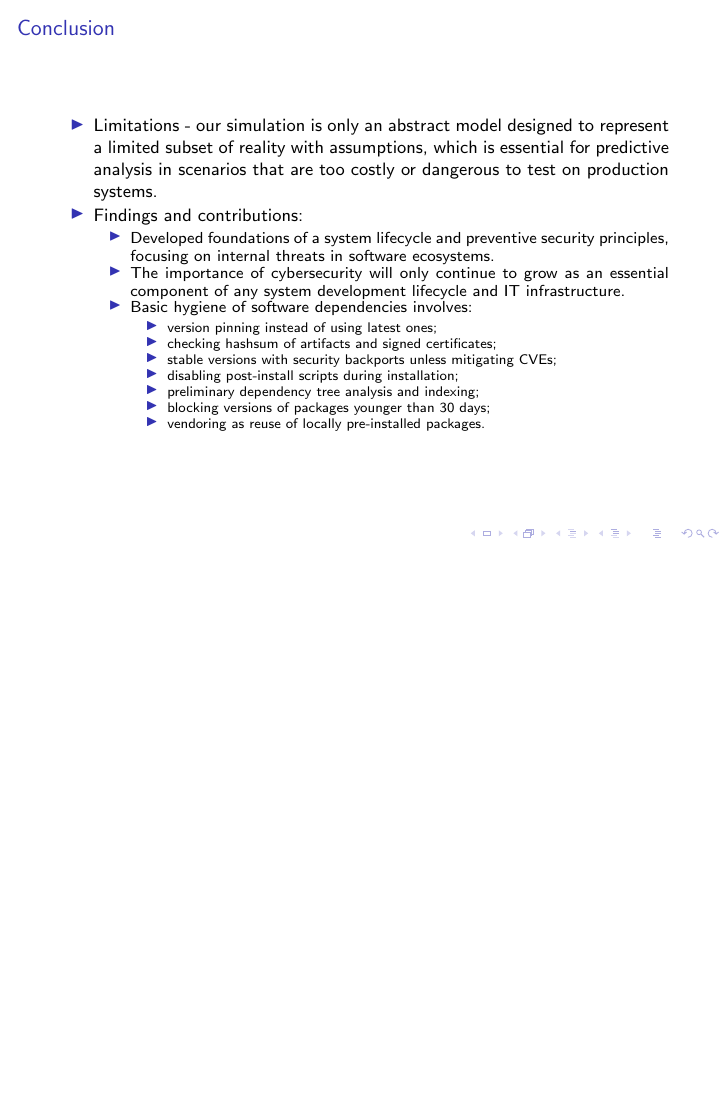
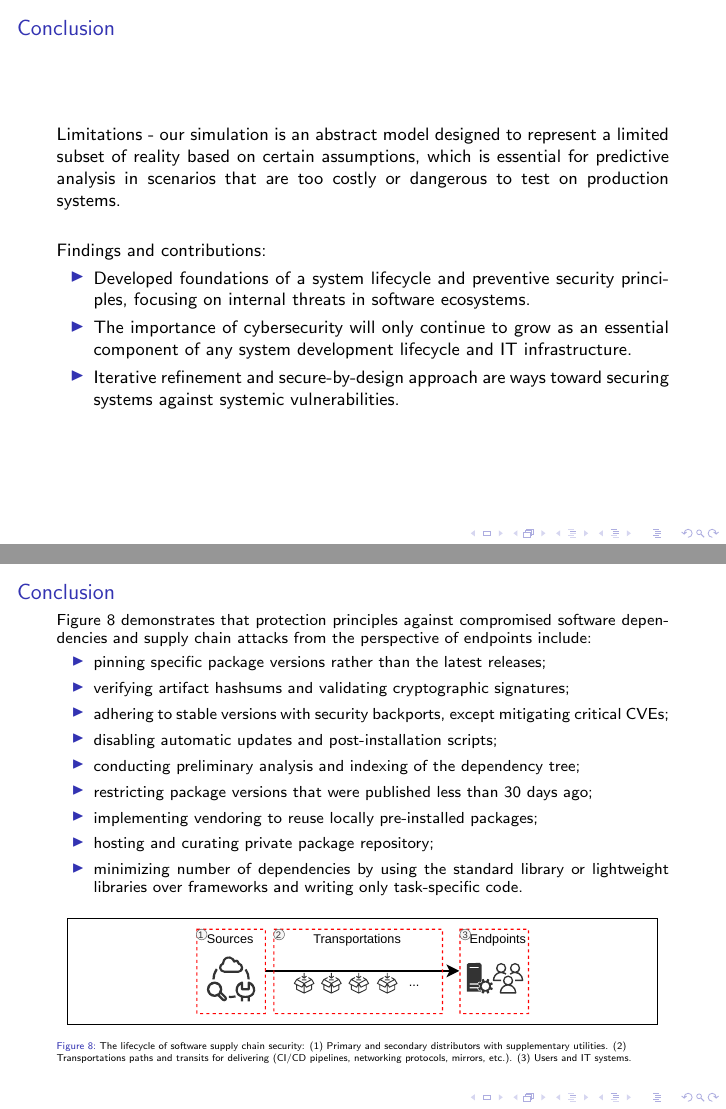
Before and after one commit to NoyanTM/aitu-masters-2026_dissertation-thesis, LaTeX slides (thesis/presentation.tex): page 10 of 12 before the commit and pages 10 and 11 of 13 after it, the two joined at a grey line, the shorter picture padded with empty space. Compiled offline with pdfLaTeX.

Commit message:
added slide to presentation about sources and endpoints in the lifecycle of supply chain security

```diff
--- a/thesis/presentation.tex
+++ b/thesis/presentation.tex
@@ -260,27 +260,42 @@ We acknowledge that findings in Figure \ref{fig:results_of_computer_simulation}
 \section{Conclusion}
 \begin{frame}
 \frametitle{Conclusion}
+\justifying
+Limitations - our simulation is an abstract model designed to represent a limited subset of reality based on certain assumptions, which is essential for predictive analysis in scenarios that are too costly or dangerous to test on production systems.\\
+\vspace{0.5cm}
+Findings and contributions:
 \begin{itemize}
     \justifying
-    \item Limitations - our simulation is only an abstract model designed to represent a limited subset of reality with assumptions, which is essential for predictive analysis in scenarios that are too costly or dangerous to test on production systems.
-    \item Findings and contributions:
-    \begin{itemize}
-        \justifying
-        \item Developed foundations of a system lifecycle and preventive security principles, focusing on internal threats in software ecosystems.
-        \item The importance of cybersecurity will only continue to grow as an essential component of any system development lifecycle and IT infrastructure.
-        \item Basic hygiene of software dependencies involves:
-        \begin{itemize}
-            \justifying
-            \item version pinning instead of using latest ones;
-            \item checking hashsum of artifacts and signed certificates;
-            \item stable versions with security backports unless mitigating CVEs;
-            \item disabling post-install scripts during installation;
-            \item preliminary dependency tree analysis and indexing;
-            \item blocking versions of packages younger than 30 days;
-            \item vendoring as reuse of locally pre-installed packages.
-        \end{itemize}
-    \end{itemize}
+    \item Developed foundations of a system lifecycle and preventive security principles, focusing on internal threats in software ecosystems.
+    \item The importance of cybersecurity will only continue to grow as an essential component of any system development lifecycle and IT infrastructure.
+    \item Iterative refinement and secure-by-design approach are ways toward securing systems against systemic vulnerabilities.
 \end{itemize}
+\end{frame}
+
+\begin{frame}
+\frametitle{Conclusion}
+\begin{small}
+Figure \ref{fig:supply_chain_security_during_all_lifecycle} demonstrates that protection principles against compromised software dependencies and supply chain attacks from the perspective of endpoints include:
+\begin{itemize}
+    \justifying
+    \item pinning specific package versions rather than the latest releases;
+    \item verifying artifact hashsums and validating cryptographic signatures;
+    \item adhering to stable versions with security backports, except mitigating critical CVEs;
+    \item disabling automatic updates and post-installation scripts;
+    \item conducting preliminary analysis and indexing of the dependency tree;
+    \item restricting package versions that were published less than 30 days ago;
+    \item implementing vendoring to reuse locally pre-installed packages;
+    \item hosting and curating private package repository;
+    \item minimizing number of dependencies by using the standard library or lightweight libraries over frameworks and writing only task-specific code.
+\end{itemize}
+\end{small}
+
+\begin{figure}
+    \centering
+    \includegraphics[width=1.0\linewidth]{supply_chain_security_during_all_lifecycle}
+    \caption{The lifecycle of software supply chain security: (1) Primary and secondary distributors with supplementary utilities. (2) Transportations paths and transits for delivering (CI/CD pipelines, networking protocols, mirrors, etc.). (3) Users and IT systems.}
+    \label{fig:supply_chain_security_during_all_lifecycle}
+\end{figure}
 \end{frame}
 
 \begin{frame}
```
Also changed, not shown: figures/supply_chain_security_during_all_lifecycle.pdf (added), 1 other file.
